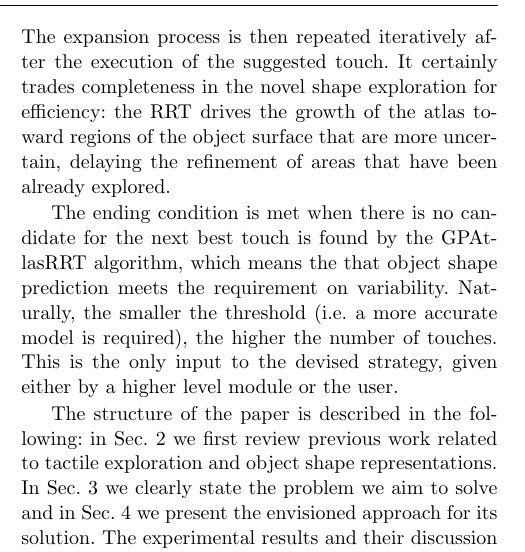
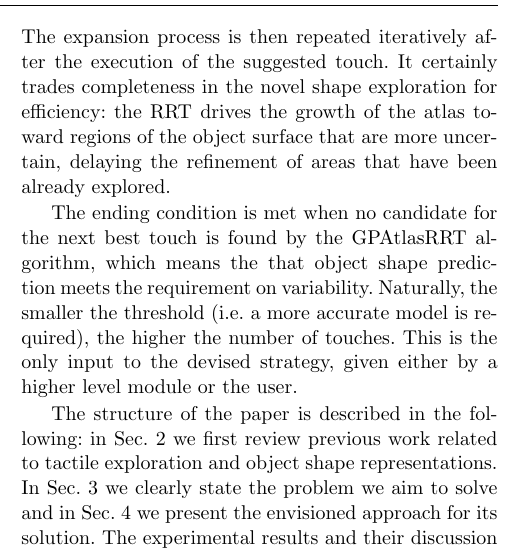
Before and after one commit to CentroEPiaggio/pacman-DR54, a LaTeX paper (report/report.tex, which reads report/input/intro.tex): part of one column of page 2 of 10, cut so that both start at the same text. Compiled offline with pdfLaTeX.

Commit message:
[MG] corrected a typo in the introduction.

```diff
--- a/report/input/intro.tex
+++ b/report/input/intro.tex
@@ -24,7 +24,7 @@ The object shape representation we employ is a probabilistic one and it is based
 We propose a search criteria that looks for points on the estimated surface with the variance of being there larger than a pre-specified threshold. From another point of view, we look in all for an estimated surface, such that, any arbitrary point on it has a variance smaller than the pre-specified threshold. The expansion process is then repeated iteratively after the execution of the suggested touch.
 It certainly trades completeness in the novel shape exploration for efficiency: the RRT drives the growth of the atlas toward  regions of the object surface that are more uncertain, delaying the refinement of areas that have been already explored.
 
-The ending condition is met when there is no candidate for the next best touch is found by the GPAtlasRRT algorithm, which means the that object shape prediction meets the requirement on variability.
+The ending condition is met when no candidate for the next best touch is found by the GPAtlasRRT algorithm, which means the that object shape prediction meets the requirement on variability.
 Naturally, the smaller the threshold (i.e. a more accurate model is required), the higher the number of touches. This is the only input to the devised strategy, given either by a higher level module or the user.
 
 The structure of the paper is described in the following: in Sec.~\ref{sec:related} we first review previous work related to tactile exploration and object shape representations. In Sec.~\ref{sec:scope} we clearly state the problem we aim to solve and in Sec.~\ref{sec:solution} we present the envisioned approach for its solution. The experimental results and their discussion are presented in Sec.~\ref{sec:experiments}. Finally, conclusions and points deserving further attention are given in Sec.~\ref{sec:conclusions}.
```
